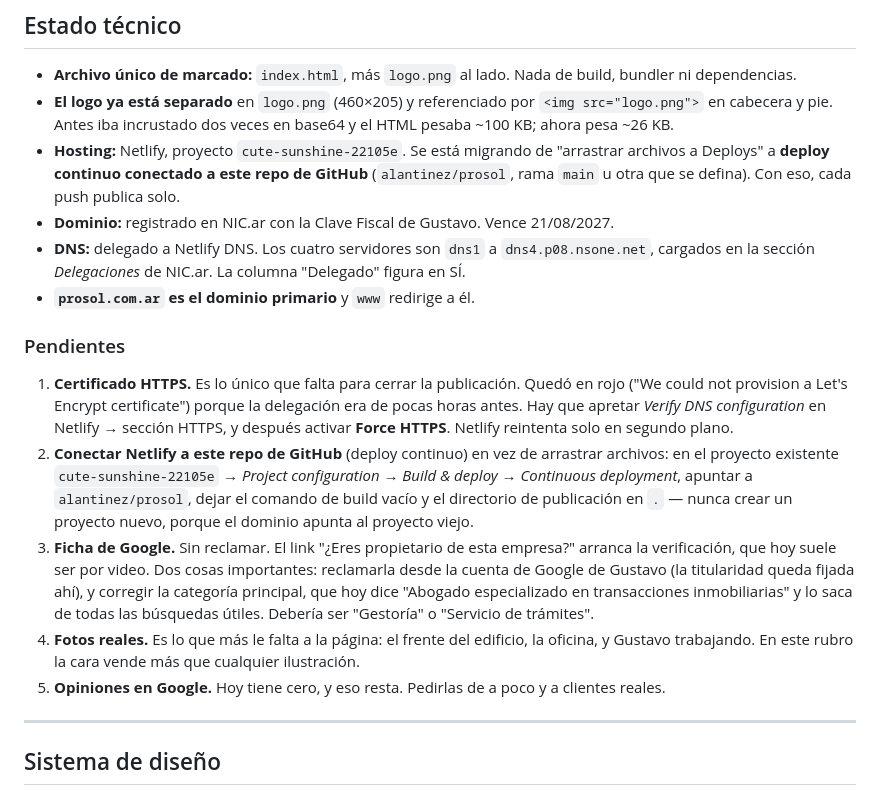
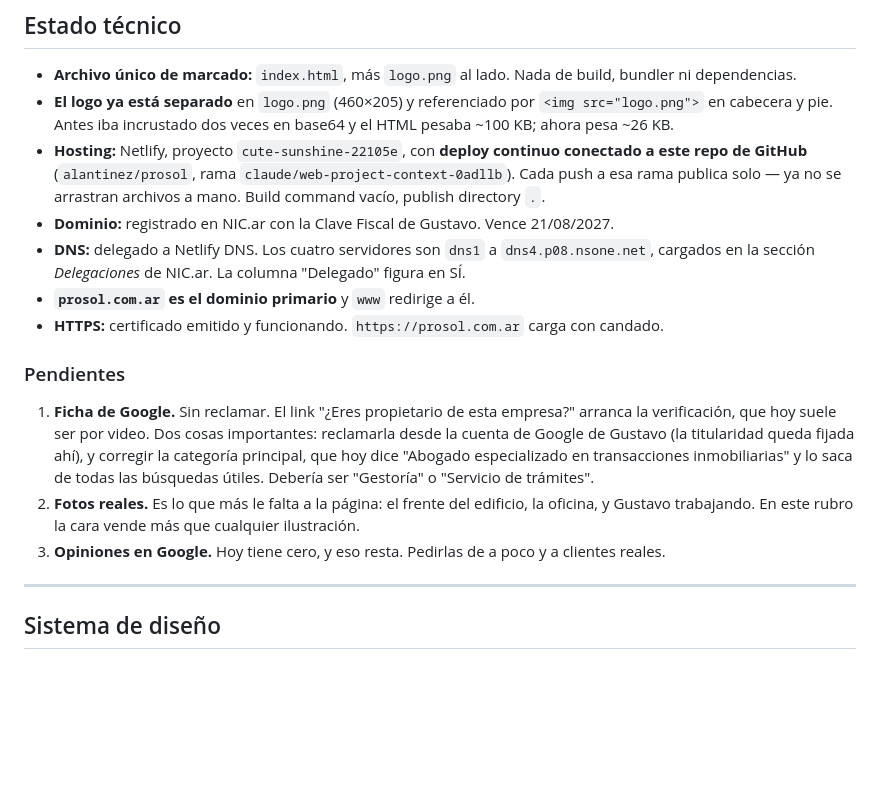
Before and after one commit to alantinez/prosol, a Markdown page: CLAUDE.md, the part around the change. Drawn GitHub-style; blank space fills up the shorter version.

Commit message:
Actualizar CLAUDE.md: deploy continuo y HTTPS confirmados
El sitio ya publica solo con cada push (Netlify conectado al repo,
rama claude/web-project-context-0adllb) y el certificado HTTPS quedó
emitido y funcionando en prosol.com.ar.

Co-Authored-By: Claude Sonnet 5 <noreply@anthropic.com>
Claude-Session: https://claude.ai/code/session_01XXy7xe99mfk4uqw2u4jo3E

```diff
--- a/CLAUDE.md
+++ b/CLAUDE.md
@@ -52,33 +52,26 @@ hasta que Alan confirme.**
 - **El logo ya está separado** en `logo.png` (460×205) y referenciado por `<img src="logo.png">`
   en cabecera y pie. Antes iba incrustado dos veces en base64 y el HTML pesaba ~100 KB;
   ahora pesa ~26 KB.
-- **Hosting:** Netlify, proyecto `cute-sunshine-22105e`. Se está migrando de "arrastrar
-  archivos a Deploys" a **deploy continuo conectado a este repo de GitHub**
-  (`alantinez/prosol`, rama `main` u otra que se defina). Con eso, cada push publica solo.
+- **Hosting:** Netlify, proyecto `cute-sunshine-22105e`, con **deploy continuo conectado
+  a este repo de GitHub** (`alantinez/prosol`, rama `claude/web-project-context-0adllb`).
+  Cada push a esa rama publica solo — ya no se arrastran archivos a mano. Build command
+  vacío, publish directory `.`.
 - **Dominio:** registrado en NIC.ar con la Clave Fiscal de Gustavo. Vence 21/08/2027.
 - **DNS:** delegado a Netlify DNS. Los cuatro servidores son `dns1` a `dns4.p08.nsone.net`,
   cargados en la sección *Delegaciones* de NIC.ar. La columna "Delegado" figura en SÍ.
 - **`prosol.com.ar` es el dominio primario** y `www` redirige a él.
+- **HTTPS:** certificado emitido y funcionando. `https://prosol.com.ar` carga con candado.
 
 ### Pendientes
 
-1. **Certificado HTTPS.** Es lo único que falta para cerrar la publicación. Quedó en rojo
-   ("We could not provision a Let's Encrypt certificate") porque la delegación era de pocas
-   horas antes. Hay que apretar *Verify DNS configuration* en Netlify → sección HTTPS, y
-   después activar **Force HTTPS**. Netlify reintenta solo en segundo plano.
-2. **Conectar Netlify a este repo de GitHub** (deploy continuo) en vez de arrastrar
-   archivos: en el proyecto existente `cute-sunshine-22105e` → *Project configuration* →
-   *Build & deploy* → *Continuous deployment*, apuntar a `alantinez/prosol`, dejar el
-   comando de build vacío y el directorio de publicación en `.` — nunca crear un proyecto
-   nuevo, porque el dominio apunta al proyecto viejo.
-3. **Ficha de Google.** Sin reclamar. El link "¿Eres propietario de esta empresa?" arranca
+1. **Ficha de Google.** Sin reclamar. El link "¿Eres propietario de esta empresa?" arranca
    la verificación, que hoy suele ser por video. Dos cosas importantes: reclamarla desde la
    cuenta de Google de Gustavo (la titularidad queda fijada ahí), y corregir la categoría
    principal, que hoy dice "Abogado especializado en transacciones inmobiliarias" y lo saca
    de todas las búsquedas útiles. Debería ser "Gestoría" o "Servicio de trámites".
-4. **Fotos reales.** Es lo que más le falta a la página: el frente del edificio, la oficina,
+2. **Fotos reales.** Es lo que más le falta a la página: el frente del edificio, la oficina,
    y Gustavo trabajando. En este rubro la cara vende más que cualquier ilustración.
-5. **Opiniones en Google.** Hoy tiene cero, y eso resta. Pedirlas de a poco y a clientes reales.
+3. **Opiniones en Google.** Hoy tiene cero, y eso resta. Pedirlas de a poco y a clientes reales.
 
 ---
 
```
